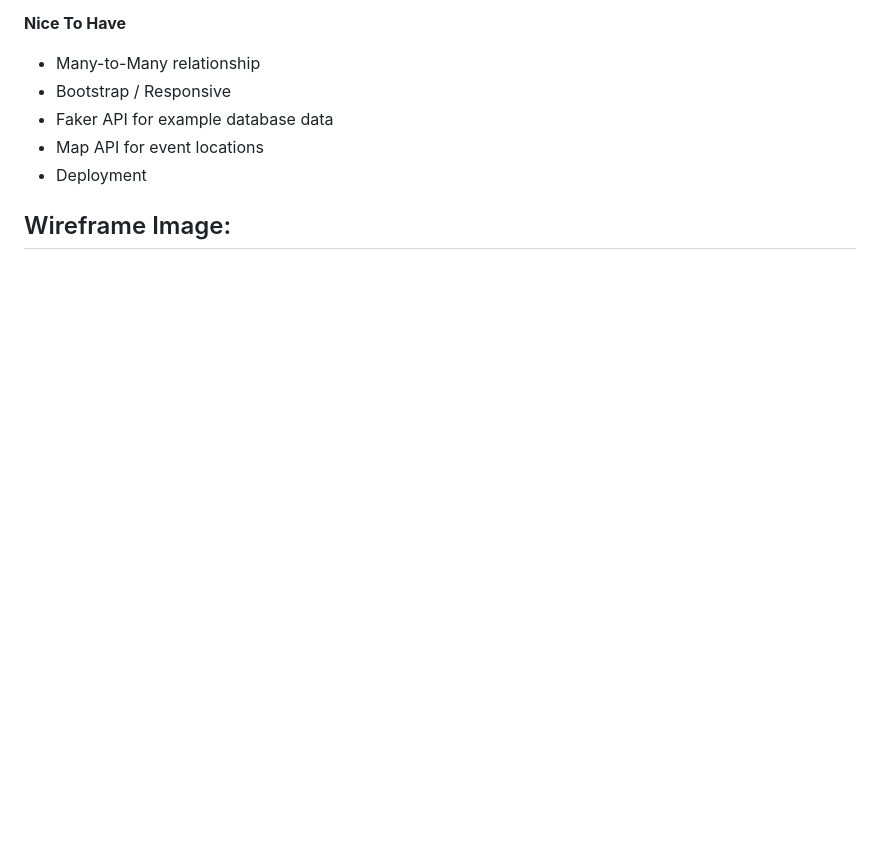
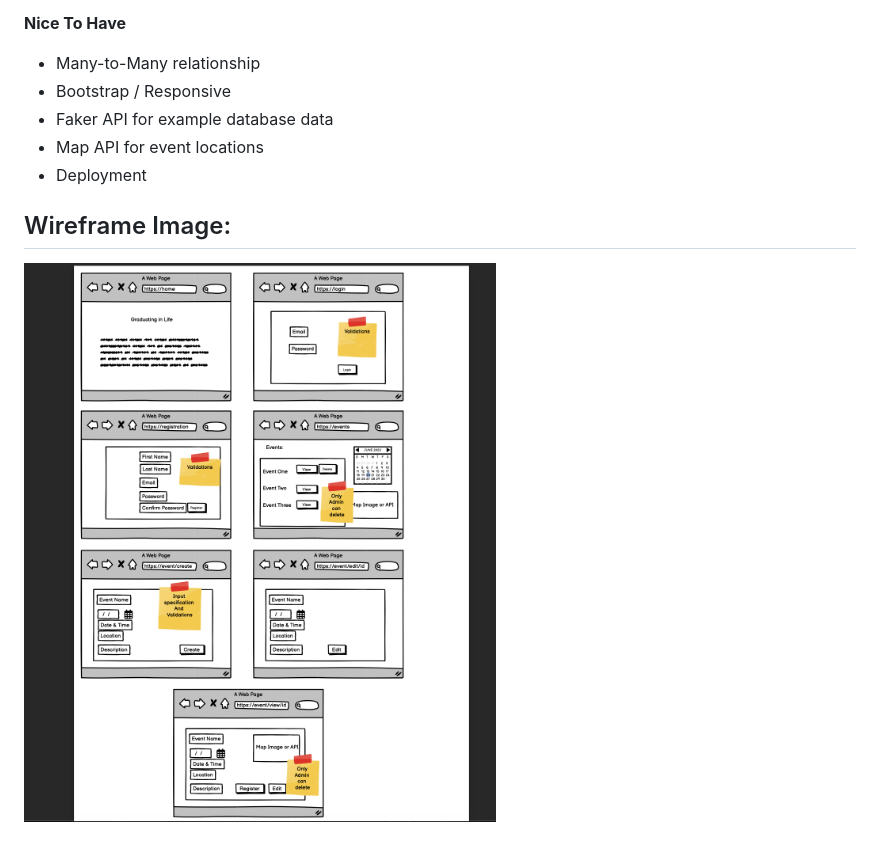
Before and after one commit to sarahsotomayor/Graduating-In-Life, a Markdown page: README.md, the part around the change. GitHub-like rendering; pictures changed too: wireframe.png (added); blank space fills up the shorter version.

Commit message:
added wireframe

```diff
--- a/README.md
+++ b/README.md
@@ -32,3 +32,5 @@ Event "prom" planner application for a community of Assisted Living or Nursing H
 * Deployment
 
 ## Wireframe Image:
+
+![wireframe image](/wireframe.png)
```
